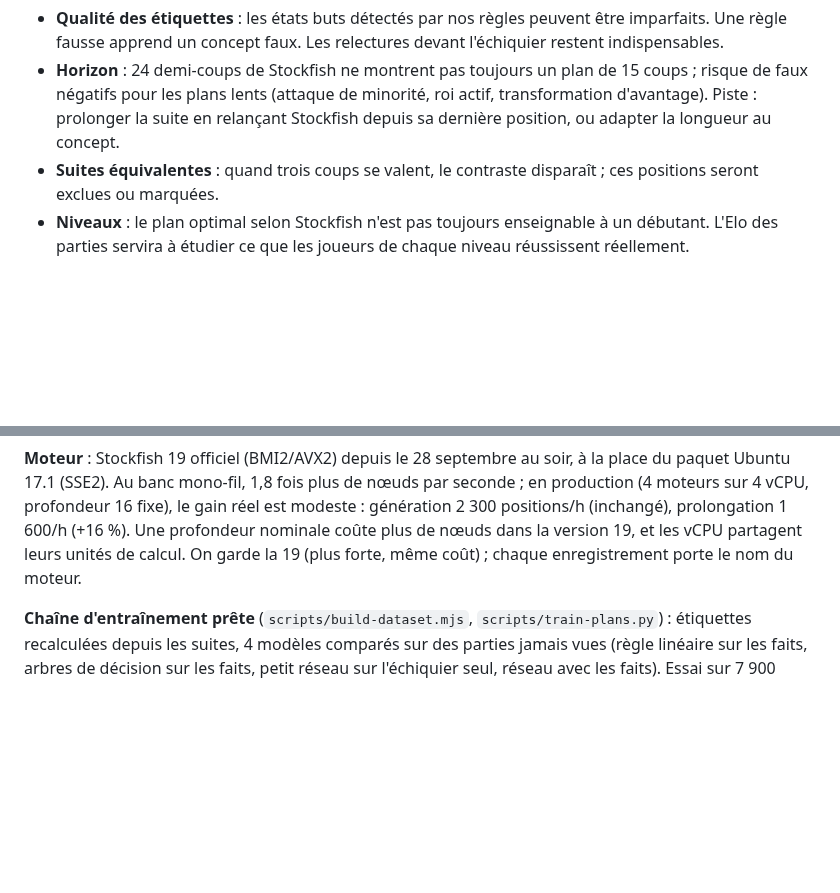
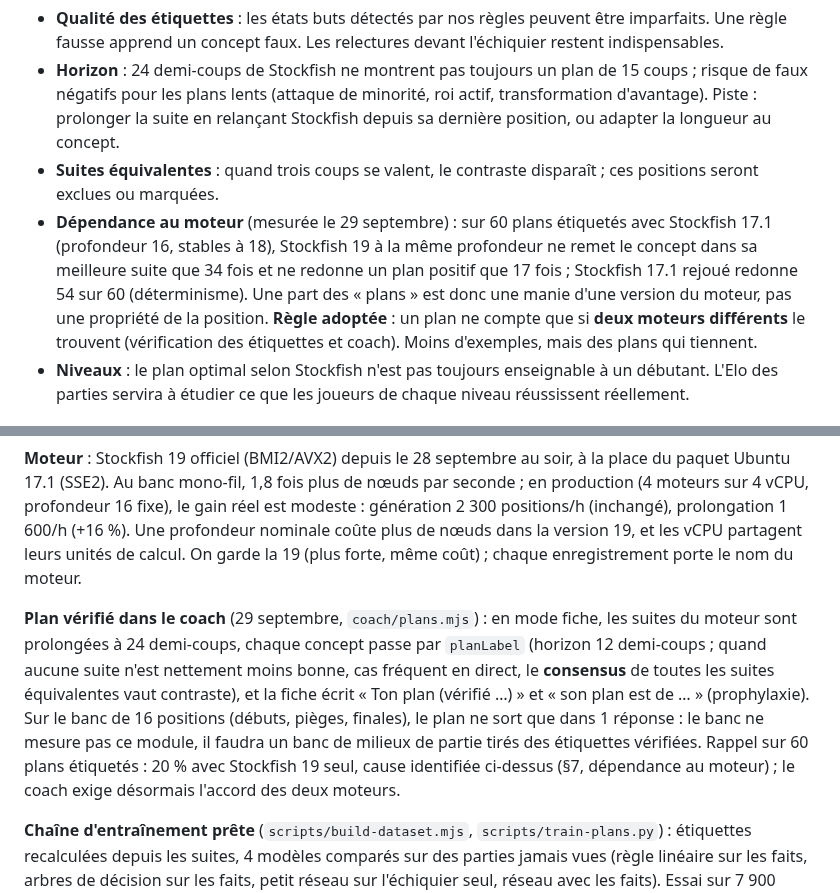
Before and after one commit to secharvet/chessboard-scanner, a Markdown page: docs/PLANS-ET-CONCEPTS.md, 2 parts joined by grey strips. Rendered like a GitHub page; blank space fills up the shorter version.

Commit message:
Doc : dépendance des plans à la version du moteur (17 sur 60 retrouvés par Stockfish 19), règle des deux moteurs
Co-Authored-By: Claude Fable 5.1 <noreply@anthropic.com>
Claude-Session: https://claude.ai/code/session_011NvhUV8ZWZBbJuPGByUszt

```diff
--- a/docs/PLANS-ET-CONCEPTS.md
+++ b/docs/PLANS-ET-CONCEPTS.md
@@ -230,6 +230,12 @@ contrefactuels avec l'entraînement, puis la relecture par un joueur fort dès q
   pour les plans lents (attaque de minorité, roi actif, transformation d'avantage). Piste : prolonger la suite en
   relançant Stockfish depuis sa dernière position, ou adapter la longueur au concept.
 - **Suites équivalentes** : quand trois coups se valent, le contraste disparaît ; ces positions seront exclues ou marquées.
+- **Dépendance au moteur** (mesurée le 29 septembre) : sur 60 plans étiquetés avec Stockfish 17.1 (profondeur 16,
+  stables à 18), Stockfish 19 à la même profondeur ne remet le concept dans sa meilleure suite que 34 fois et ne
+  redonne un plan positif que 17 fois ; Stockfish 17.1 rejoué redonne 54 sur 60 (déterminisme). Une part des
+  « plans » est donc une manie d'une version du moteur, pas une propriété de la position. **Règle adoptée** : un
+  plan ne compte que si **deux moteurs différents** le trouvent (vérification des étiquettes et coach). Moins
+  d'exemples, mais des plans qui tiennent.
 - **Niveaux** : le plan optimal selon Stockfish n'est pas toujours enseignable à un débutant. L'Elo des parties
   servira à étudier ce que les joueurs de chaque niveau réussissent réellement.
 
@@ -306,6 +312,14 @@ fixe), le gain réel est modeste : génération 2 300 positions/h (inchangé), p
 profondeur nominale coûte plus de nœuds dans la version 19, et les vCPU partagent leurs unités de calcul. On garde
 la 19 (plus forte, même coût) ; chaque enregistrement porte le nom du moteur.
 
+**Plan vérifié dans le coach** (29 septembre, `coach/plans.mjs`) : en mode fiche, les suites du moteur sont
+prolongées à 24 demi-coups, chaque concept passe par `planLabel` (horizon 12 demi-coups ; quand aucune suite n'est
+nettement moins bonne, cas fréquent en direct, le **consensus** de toutes les suites équivalentes vaut contraste), et
+la fiche écrit « Ton plan (vérifié …) » et « son plan est de … » (prophylaxie). Sur le banc de 16 positions (débuts,
+pièges, finales), le plan ne sort que dans 1 réponse : le banc ne mesure pas ce module, il faudra un banc de
+milieux de partie tirés des étiquettes vérifiées. Rappel sur 60 plans étiquetés : 20 % avec Stockfish 19 seul,
+cause identifiée ci-dessus (§7, dépendance au moteur) ; le coach exige désormais l'accord des deux moteurs.
+
 **Chaîne d'entraînement prête** (`scripts/build-dataset.mjs`, `scripts/train-plans.py`) : étiquettes recalculées
 depuis les suites, 4 modèles comparés sur des parties jamais vues (règle linéaire sur les faits, arbres de décision
 sur les faits, petit réseau sur l'échiquier seul, réseau avec les faits). Essai sur 7 900 positions : la chaîne
```
